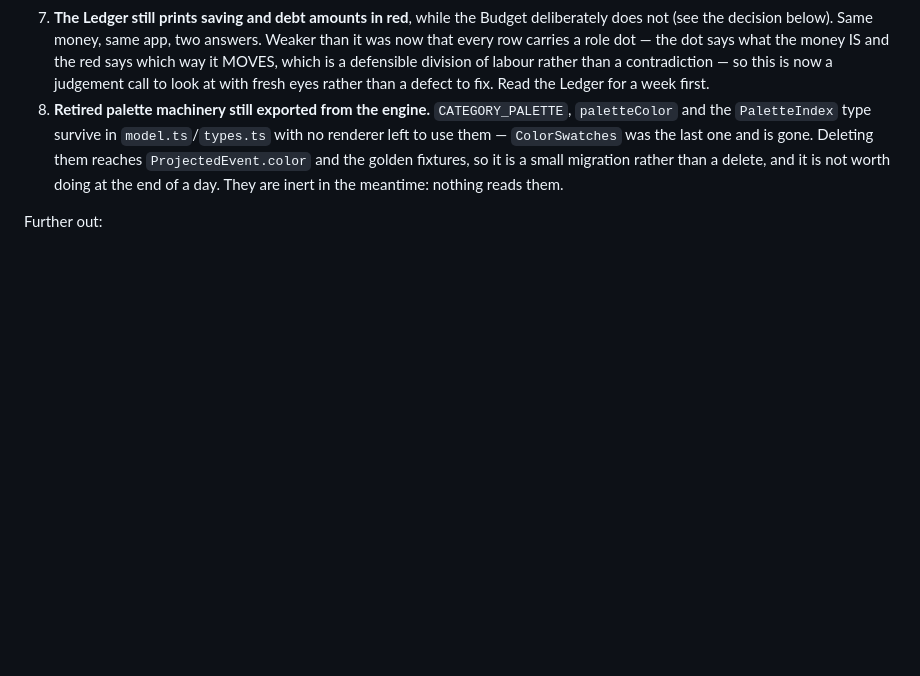
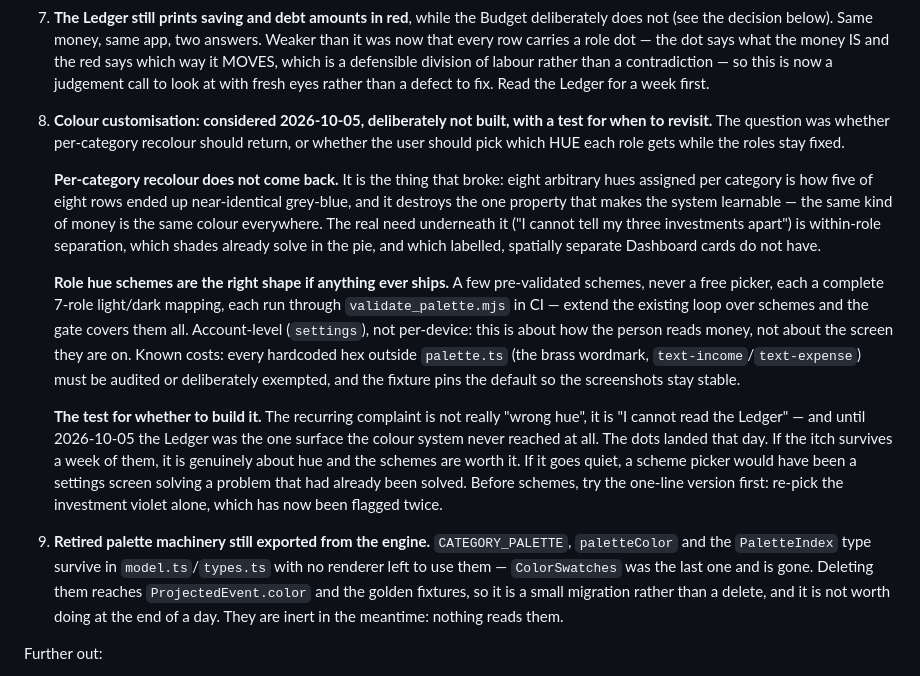
Before and after one commit to ethanrkey/new-budget-app, a Markdown page: PROJECT_SPEC.md, the part around the change. Rendered like a GitHub page; blank space fills up the shorter version.

Commit message:
Colour customisation: the reasoning, and the test for revisiting it
Thought through, not built. Per-category recolour does not come back —
it is the thing that broke, and it destroys the property that makes the
system learnable. Role hue schemes are the right shape if anything ever
ships: a few pre-validated 7-role mappings, account-level, all run
through the existing CI gate.

The part worth keeping is the test for WHEN. The recurring complaint
reads as "wrong hue" but is probably "I cannot read the Ledger", and
until today the Ledger was the one surface the colour system never
reached. If the itch survives a week of the new dots it is genuinely
about hue; if it goes quiet, the picker would have been a settings
screen solving a solved problem.

Co-Authored-By: Claude Opus 5 <noreply@anthropic.com>
Claude-Session: https://claude.ai/code/session_014RXrbxHi3PGPDUTQj5hTbn

```diff
--- a/PROJECT_SPEC.md
+++ b/PROJECT_SPEC.md
@@ -1244,7 +1244,42 @@ Later, in rough order:
    MOVES, which is a defensible division of labour rather than a
    contradiction — so this is now a judgement call to look at with fresh
    eyes rather than a defect to fix. Read the Ledger for a week first.
-8. **Retired palette machinery still exported from the engine.**
+8. **Colour customisation: considered 2026-10-05, deliberately not
+   built, with a test for when to revisit.** The question was whether
+   per-category recolour should return, or whether the user should pick
+   which HUE each role gets while the roles stay fixed.
+
+   **Per-category recolour does not come back.** It is the thing that
+   broke: eight arbitrary hues assigned per category is how five of
+   eight rows ended up near-identical grey-blue, and it destroys the one
+   property that makes the system learnable — the same kind of money is
+   the same colour everywhere. The real need underneath it ("I cannot
+   tell my three investments apart") is within-role separation, which
+   shades already solve in the pie, and which labelled, spatially
+   separate Dashboard cards do not have.
+
+   **Role hue schemes are the right shape if anything ever ships.**
+   A few pre-validated schemes, never a free picker, each a complete
+   7-role light/dark mapping, each run through `validate_palette.mjs` in
+   CI — extend the existing loop over schemes and the gate covers them
+   all. Account-level (`settings`), not per-device: this is about how
+   the person reads money, not about the screen they are on. Known
+   costs: every hardcoded hex outside `palette.ts` (the brass wordmark,
+   `text-income`/`text-expense`) must be audited or deliberately
+   exempted, and the fixture pins the default so the screenshots stay
+   stable.
+
+   **The test for whether to build it.** The recurring complaint is not
+   really "wrong hue", it is "I cannot read the Ledger" — and until
+   2026-10-05 the Ledger was the one surface the colour system never
+   reached at all. The dots landed that day. If the itch survives a week
+   of them, it is genuinely about hue and the schemes are worth it. If
+   it goes quiet, a scheme picker would have been a settings screen
+   solving a problem that had already been solved. Before schemes, try
+   the one-line version first: re-pick the investment violet alone,
+   which has now been flagged twice.
+
+9. **Retired palette machinery still exported from the engine.**
    `CATEGORY_PALETTE`, `paletteColor` and the `PaletteIndex` type survive
    in `model.ts`/`types.ts` with no renderer left to use them —
    `ColorSwatches` was the last one and is gone. Deleting them reaches
```
